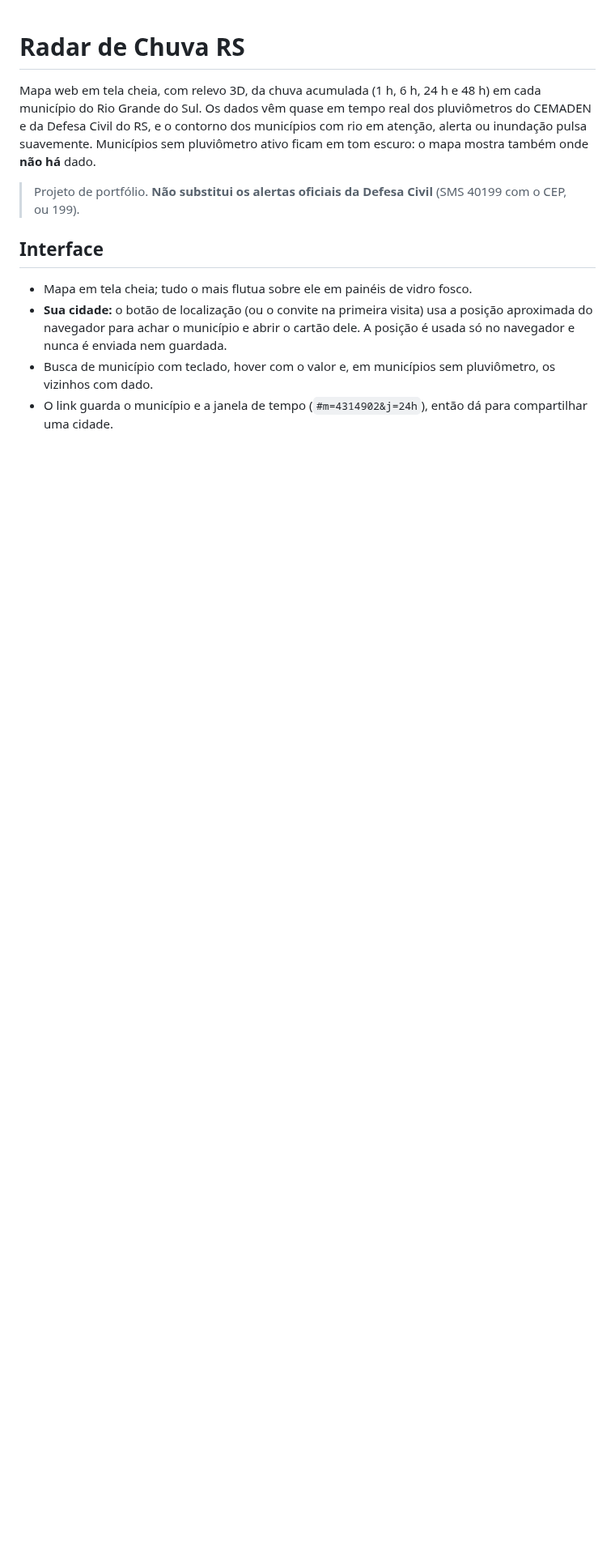
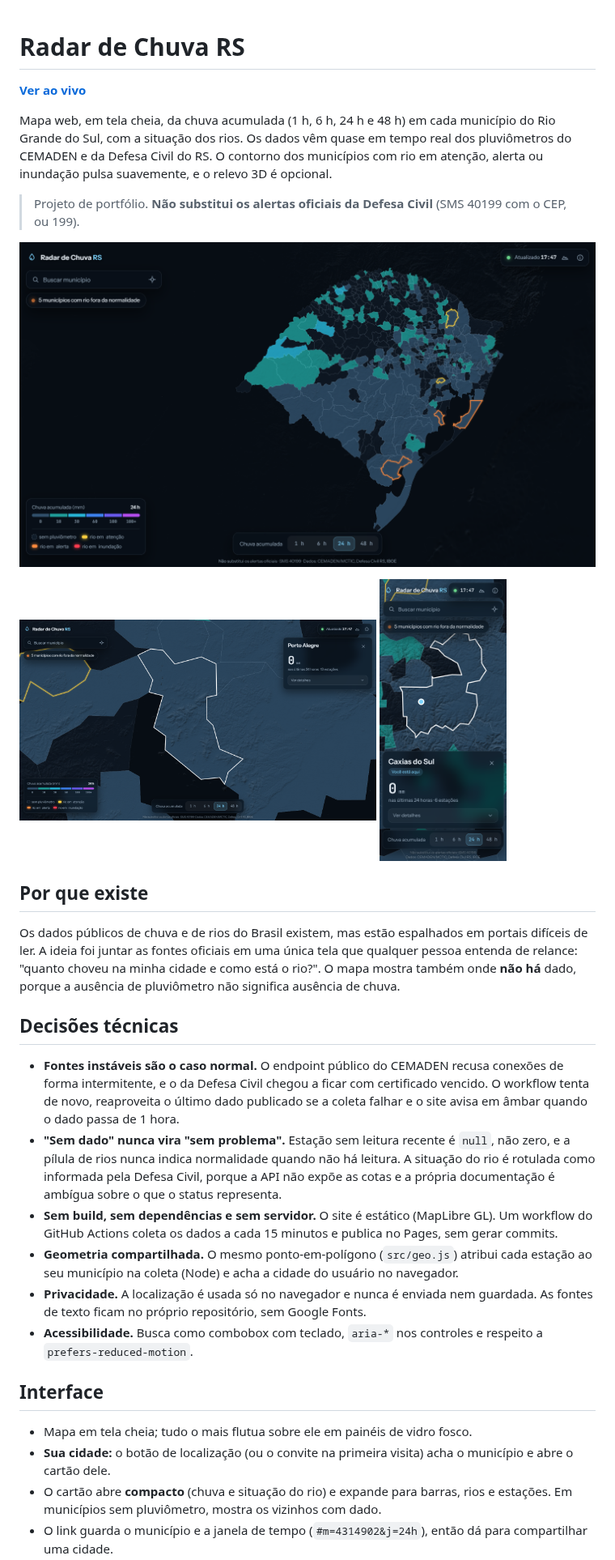
Before and after one commit to lukinas1417/radar-chuva-rs, a Markdown page: README.md, the part around one of its changes. Shown at 81% size. Drawn GitHub-style; pictures changed too: docs/tela-cartao.png (added), docs/tela-celular.png (added), docs/tela-desktop.png (added); blank space fills up the shorter version.

```diff
--- a/README.md
+++ b/README.md
@@ -1,16 +1,47 @@
 # Radar de Chuva RS
 
-Mapa web em tela cheia, com relevo 3D, da chuva acumulada (1 h, 6 h, 24 h e 48 h) em cada município do Rio
-Grande do Sul. Os dados vêm quase em tempo real dos pluviômetros do CEMADEN e da Defesa Civil do RS, e o contorno
-dos municípios com rio em atenção, alerta ou inundação pulsa suavemente. Municípios sem pluviômetro ativo ficam
-em tom escuro: o mapa mostra também onde **não há** dado.
+**[Ver ao vivo](https://lukinas1417.github.io/radar-chuva-rs/)**
+
+Mapa web, em tela cheia, da chuva acumulada (1 h, 6 h, 24 h e 48 h) em cada município do Rio Grande do Sul, com
+a situação dos rios. Os dados vêm quase em tempo real dos pluviômetros do CEMADEN e da Defesa Civil do RS. O
+contorno dos municípios com rio em atenção, alerta ou inundação pulsa suavemente, e o relevo 3D é opcional.
 
 > Projeto de portfólio. **Não substitui os alertas oficiais da Defesa Civil** (SMS 40199 com o CEP, ou 199).
+
+![Mapa do RS com a chuva por município e contornos de rios em risco](docs/tela-desktop.png)
+
+<p>
+  <img src="docs/tela-cartao.png" alt="Cartão compacto de um município" width="62%">
+  <img src="docs/tela-celular.png" alt="Versão para celular" width="22%">
+</p>
+
+## Por que existe
+
+Os dados públicos de chuva e de rios do Brasil existem, mas estão espalhados em portais difíceis de ler. A ideia
+foi juntar as fontes oficiais em uma única tela que qualquer pessoa entenda de relance: "quanto choveu na minha
+cidade e como está o rio?". O mapa mostra também onde **não há** dado, porque a ausência de pluviômetro não
+significa ausência de chuva.
+
+## Decisões técnicas
+
+- **Fontes instáveis são o caso normal.** O endpoint público do CEMADEN recusa conexões de forma intermitente, e o da
+  Defesa Civil chegou a ficar com certificado vencido. O workflow tenta de novo, reaproveita o último dado publicado
+  se a coleta falhar e o site avisa em âmbar quando o dado passa de 1 hora.
+- **"Sem dado" nunca vira "sem problema".** Estação sem leitura recente é `null`, não zero, e a pílula de rios
+  nunca indica normalidade quando não há leitura. A situação do rio é rotulada como informada pela Defesa Civil,
+  porque a API não expõe as cotas e a própria documentação é ambígua sobre o que o status representa.
+- **Sem build, sem dependências e sem servidor.** O site é estático (MapLibre GL). Um workflow do GitHub Actions
+  coleta os dados a cada 15 minutos e publica no Pages, sem gerar commits.
+- **Geometria compartilhada.** O mesmo ponto-em-polígono (`src/geo.js`) atribui cada estação ao seu município na
+  coleta (Node) e acha a cidade do usuário no navegador.
+- **Privacidade.** A localização é usada só no navegador e nunca é enviada nem guardada. As fontes de texto ficam
+  no próprio repositório, sem Google Fonts.
+- **Acessibilidade.** Busca como combobox com teclado, `aria-*` nos controles e respeito a `prefers-reduced-motion`.
 
 ## Interface
 
 - Mapa em tela cheia; tudo o mais flutua sobre ele em painéis de vidro fosco.
-- **Sua cidade:** o botão de localização (ou o convite na primeira visita) usa a posição aproximada do navegador
-  para achar o município e abrir o cartão dele. A posição é usada só no navegador e nunca é enviada nem guardada.
-- Busca de município com teclado, hover com o valor e, em municípios sem pluviômetro, os vizinhos com dado.
+- **Sua cidade:** o botão de localização (ou o convite na primeira visita) acha o município e abre o cartão dele.
+- O cartão abre **compacto** (chuva e situação do rio) e expande para barras, rios e estações. Em municípios sem
+  pluviômetro, mostra os vizinhos com dado.
 - O link guarda o município e a janela de tempo (`#m=4314902&j=24h`), então dá para compartilhar uma cidade.
```
Also changed, not shown: other parts of README.md (+18 -26 lines).
